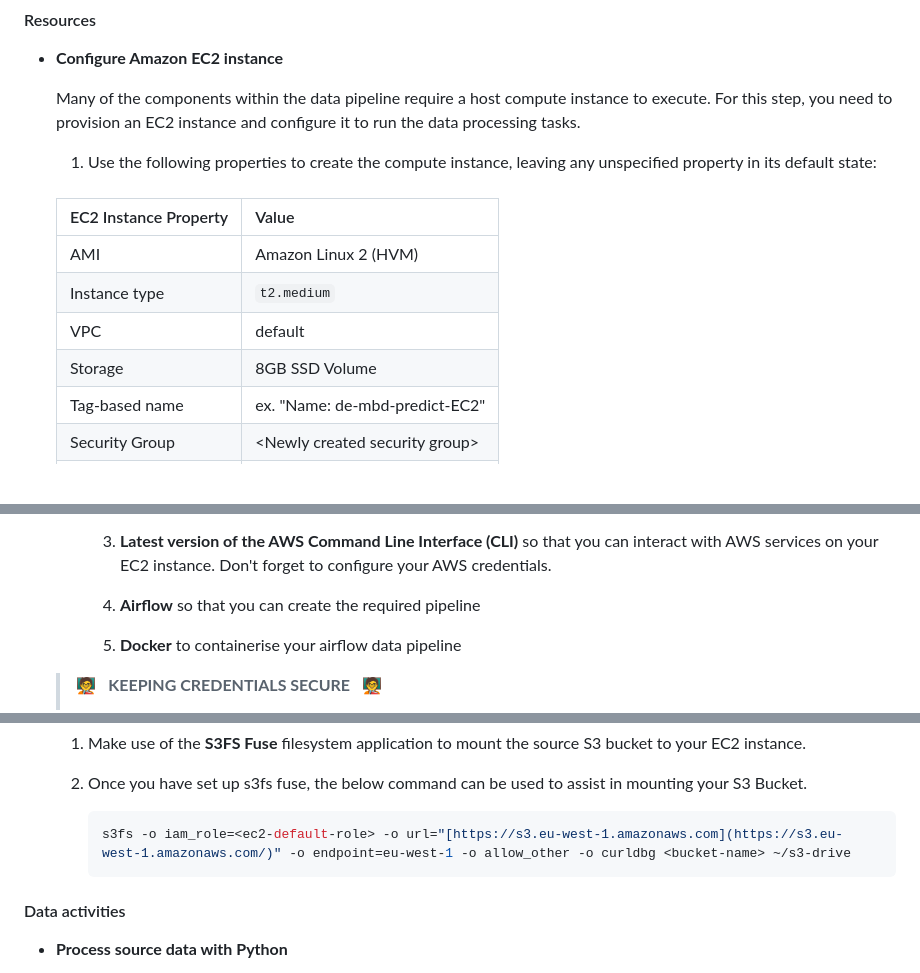
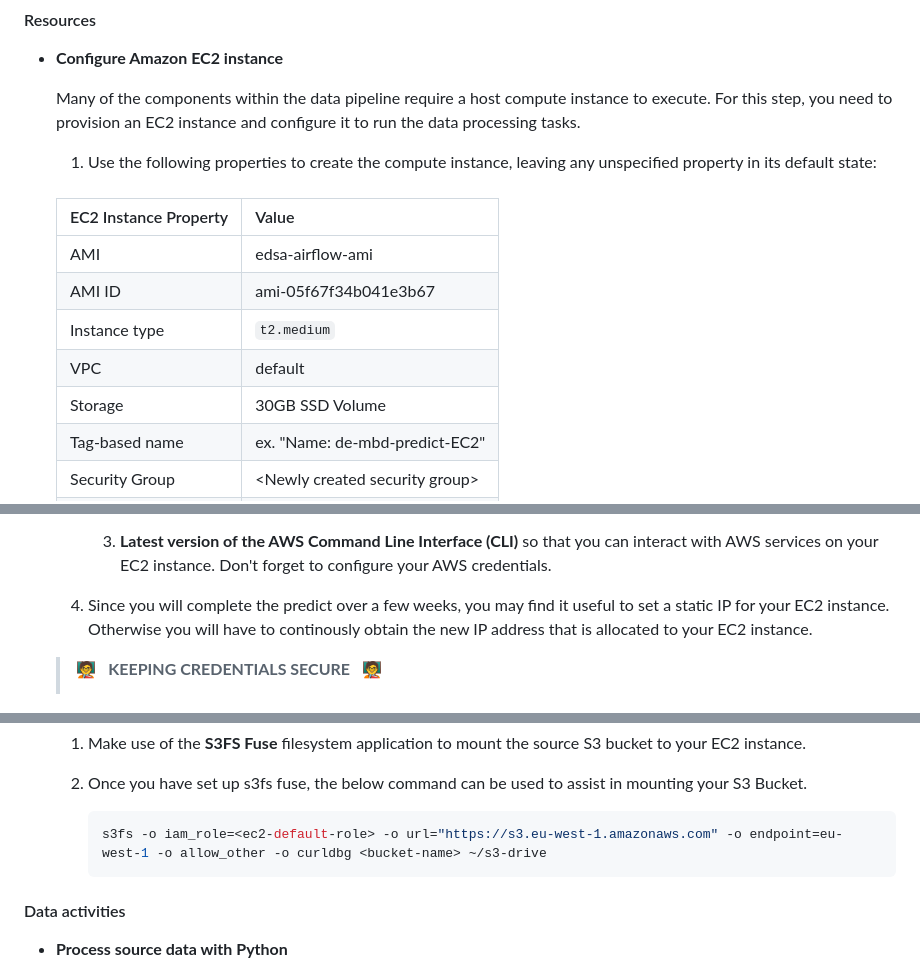
Before and after one commit to Explore-AI/moving-big-data-predict-airflow, a Markdown page: moving_big_data_predict_student_instructions.md, 3 parts joined by grey strips. Drawn GitHub-style; blank space fills up the shorter version.

````diff
--- a/moving_big_data_predict_student_instructions.md
+++ b/moving_big_data_predict_student_instructions.md
@@ -225,10 +225,11 @@ When creating the data pipeline, you will need to store multiple artefacts for d
 
     | EC2 Instance Property | Value |
     | :-------------------- | :---- |
-    | AMI       | Amazon Linux 2 (HVM) |
+    | AMI       | edsa-airflow-ami |
+    | AMI  ID     | ami-05f67f34b041e3b67 |
     | Instance type           | `t2.medium` |
     | VPC                   | default |
-    | Storage                   | 8GB SSD Volume |
+    | Storage                   | 30GB SSD Volume |
     | Tag-based name     | ex. "Name: de-mbd-predict-EC2" |
     | Security Group        | \<Newly created security group\> |
     | Security key | ex. "ec2-de-mbd-predict-key" |
@@ -242,9 +243,7 @@ When creating the data pipeline, you will need to store multiple artefacts for d
          2. **Pandas** to perform the required data manipulation; and
 
          3. **Latest version of the AWS Command Line Interface (CLI)** so that you can interact with AWS services on your EC2 instance. Don't forget to configure your AWS credentials.
-         4. **Airflow** so that you can create the required pipeline
-         5.  **Docker** to containerise your airflow data pipeline
-
+   4. Since you will complete the predict over a few weeks, you may find it useful to set a static IP for your EC2 instance. Otherwise you will have to continously obtain the new IP address that is allocated to your EC2 instance.
 
 
 
@@ -260,7 +259,7 @@ When creating the data pipeline, you will need to store multiple artefacts for d
    2. Once you have set up s3fs fuse, the below command can be used to assist in mounting your S3 Bucket.
 
         ```bash
-       s3fs -o iam_role=<ec2-default-role> -o url="[https://s3.eu-west-1.amazonaws.com](https://s3.eu-west-1.amazonaws.com/)" -o endpoint=eu-west-1 -o allow_other -o curldbg <bucket-name> ~/s3-drive
+       s3fs -o iam_role=<ec2-default-role> -o url="https://s3.eu-west-1.amazonaws.com" -o endpoint=eu-west-1 -o allow_other -o curldbg <bucket-name> ~/s3-drive
        ```
 
 #### Data activities
````
Also changed, not shown: other parts of moving_big_data_predict_student_instructions.md (+12 -4 lines), figs/end-to-end-pipeline.jpg, figs/pipeline-components.jpg, figs/pipeline-design.jpg, figs/pipeline-layers.jpg, 2 other files.
